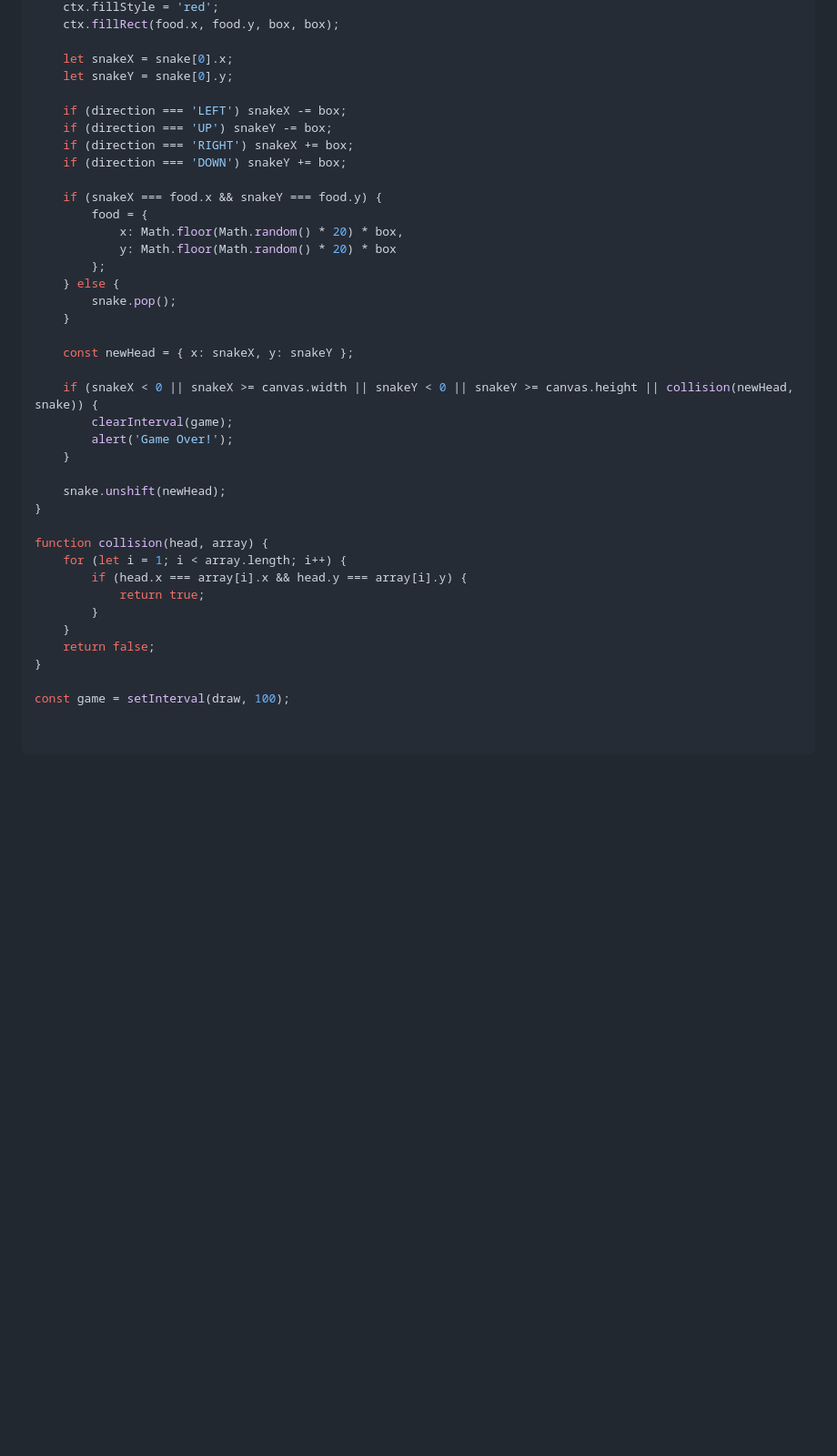
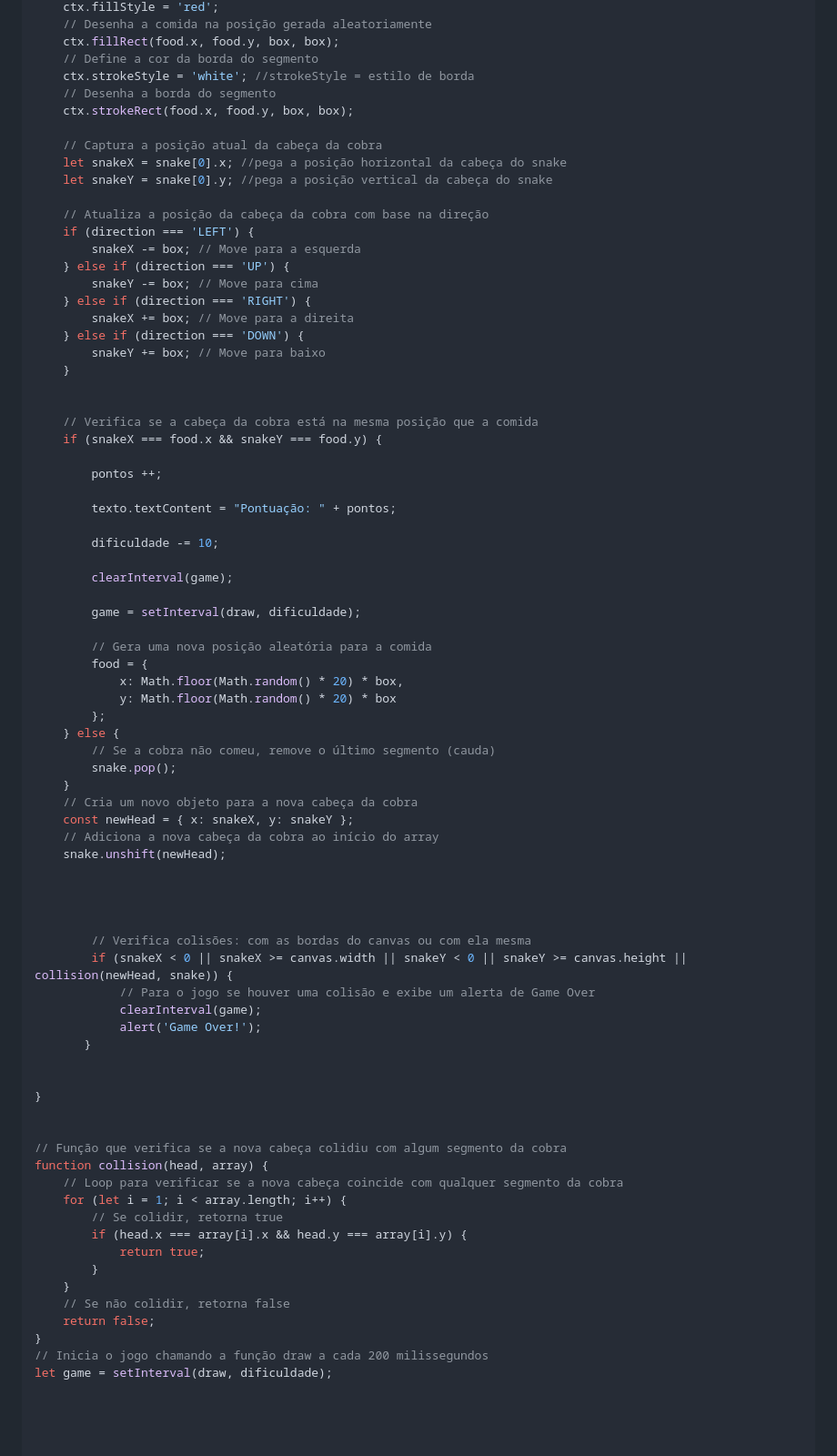
Before and after one commit to LeoSouzaSenac/FrontEnd, a Markdown page: Snake.md, the part around one of its changes. Shown at 91% size. GitHub-like rendering; blank space fills up the shorter version.

```diff
--- a/Snake.md
+++ b/Snake.md
@@ -224,40 +291,79 @@ function draw() {
     ctx.fillStyle = 'red';
+    // Desenha a comida na posição gerada aleatoriamente
     ctx.fillRect(food.x, food.y, box, box);
+    // Define a cor da borda do segmento
+    ctx.strokeStyle = 'white'; //strokeStyle = estilo de borda
+    // Desenha a borda do segmento
+    ctx.strokeRect(food.x, food.y, box, box);
 
-    let snakeX = snake[0].x;
-    let snakeY = snake[0].y;
+    // Captura a posição atual da cabeça da cobra
+    let snakeX = snake[0].x; //pega a posição horizontal da cabeça do snake
+    let snakeY = snake[0].y; //pega a posição vertical da cabeça do snake
 
-    if (direction === 'LEFT') snakeX -= box;
-    if (direction === 'UP') snakeY -= box;
-    if (direction === 'RIGHT') snakeX += box;
-    if (direction === 'DOWN') snakeY += box;
+    // Atualiza a posição da cabeça da cobra com base na direção
+    if (direction === 'LEFT') {
+        snakeX -= box; // Move para a esquerda
+    } else if (direction === 'UP') {
+        snakeY -= box; // Move para cima
+    } else if (direction === 'RIGHT') {
+        snakeX += box; // Move para a direita
+    } else if (direction === 'DOWN') {
+        snakeY += box; // Move para baixo
+    }
 
+
+    // Verifica se a cabeça da cobra está na mesma posição que a comida
     if (snakeX === food.x && snakeY === food.y) {
+
+        pontos ++;
+
+        texto.textContent = "Pontuação: " + pontos;
+
+        dificuldade -= 10;
+
+        clearInterval(game);
+
+        game = setInterval(draw, dificuldade);
+
+        // Gera uma nova posição aleatória para a comida
         food = {
             x: Math.floor(Math.random() * 20) * box,
             y: Math.floor(Math.random() * 20) * box
         };
     } else {
+        // Se a cobra não comeu, remove o último segmento (cauda)
         snake.pop();
     }
+    // Cria um novo objeto para a nova cabeça da cobra
+    const newHead = { x: snakeX, y: snakeY };
+    // Adiciona a nova cabeça da cobra ao início do array
+    snake.unshift(newHead);
 
-    const newHead = { x: snakeX, y: snakeY };
 
-    if (snakeX < 0 || snakeX >= canvas.width || snakeY < 0 || snakeY >= canvas.height || collision(newHead, snake)) {
-        clearInterval(game);
-        alert('Game Over!');
-    }
 
-    snake.unshift(newHead);
+
+        // Verifica colisões: com as bordas do canvas ou com ela mesma
+        if (snakeX < 0 || snakeX >= canvas.width || snakeY < 0 || snakeY >= canvas.height || collision(newHead, snake)) {
+            // Para o jogo se houver uma colisão e exibe um alerta de Game Over
+            clearInterval(game);
+            alert('Game Over!');
+       }
+
+
 }
 
+
+// Função que verifica se a nova cabeça colidiu com algum segmento da cobra
 function collision(head, array) {
+    // Loop para verificar se a nova cabeça coincide com qualquer segmento da cobra
     for (let i = 1; i < array.length; i++) {
+        // Se colidir, retorna true
         if (head.x === array[i].x && head.y === array[i].y) {
             return true;
         }
     }
+    // Se não colidir, retorna false
     return false;
 }
-
-const game = setInterval(draw, 100);
+// Inicia o jogo chamando a função draw a cada 200 milissegundos
+let game = setInterval(draw, dificuldade);
```
Also changed, not shown: other parts of Snake.md (+77 -10 lines).
